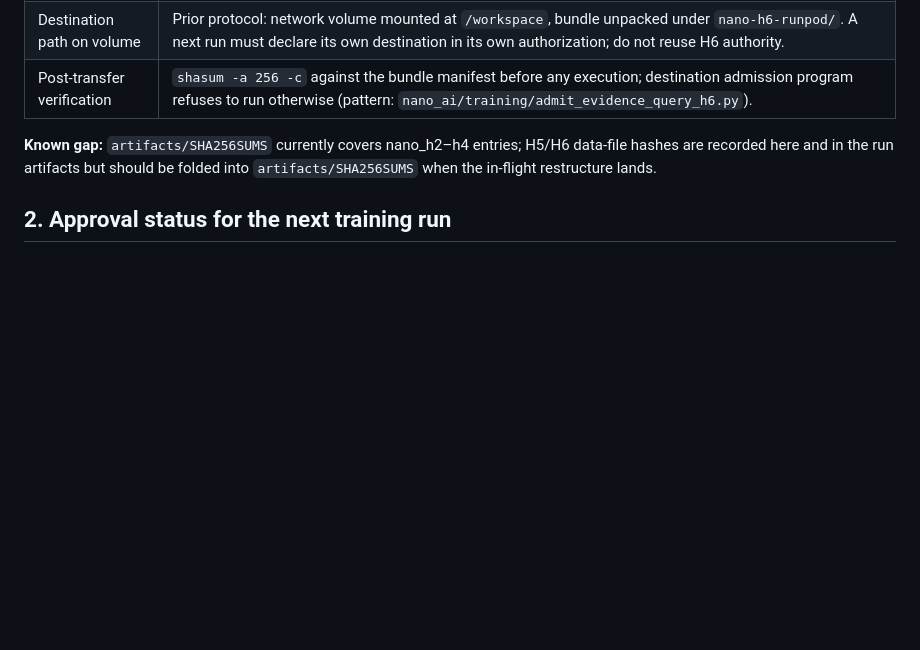
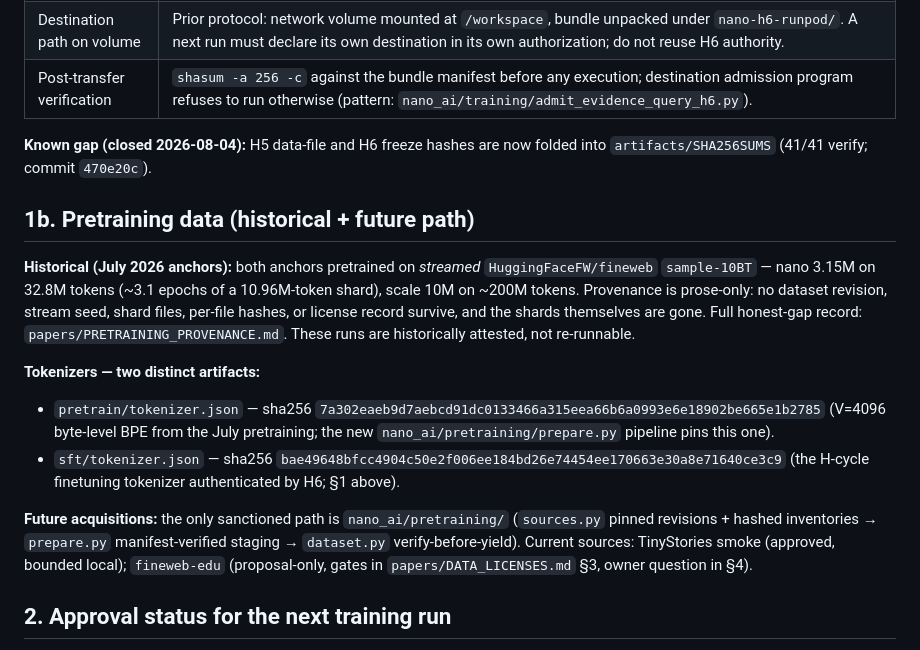
Before and after one commit to wwk5q8z6kk-bit/nano-lm, a Markdown page: papers/TRAINING_DATA_REGISTRY.md, the part around the change. Rendered like a GitHub page; blank space fills up the shorter version.

Commit message:
wip: 458797d0 Edit papers/TRAINING_DATA_REGISTRY.md

```diff
--- a/papers/TRAINING_DATA_REGISTRY.md
+++ b/papers/TRAINING_DATA_REGISTRY.md
@@ -40,9 +40,31 @@ Verified on disk 2026-08-04 (hashes recomputed this day).
 | Destination path on volume | Prior protocol: network volume mounted at `/workspace`, bundle unpacked under `nano-h6-runpod/`. A next run must declare its own destination in its own authorization; do not reuse H6 authority. |
 | Post-transfer verification | `shasum -a 256 -c` against the bundle manifest before any execution; destination admission program refuses to run otherwise (pattern: `nano_ai/training/admit_evidence_query_h6.py`). |
 
-**Known gap:** `artifacts/SHA256SUMS` currently covers nano_h2–h4 entries;
-H5/H6 data-file hashes are recorded here and in the run artifacts but should be
-folded into `artifacts/SHA256SUMS` when the in-flight restructure lands.
+**Known gap (closed 2026-08-04):** H5 data-file and H6 freeze hashes are now
+folded into `artifacts/SHA256SUMS` (41/41 verify; commit `470e20c`).
+
+## 1b. Pretraining data (historical + future path)
+
+**Historical (July 2026 anchors):** both anchors pretrained on *streamed*
+`HuggingFaceFW/fineweb` `sample-10BT` — nano 3.15M on 32.8M tokens (~3.1 epochs
+of a 10.96M-token shard), scale 10M on ~200M tokens. Provenance is prose-only:
+no dataset revision, stream seed, shard files, per-file hashes, or license
+record survive, and the shards themselves are gone. Full honest-gap record:
+`papers/PRETRAINING_PROVENANCE.md`. These runs are historically attested, not
+re-runnable.
+
+**Tokenizers — two distinct artifacts:**
+- `pretrain/tokenizer.json` — sha256 `7a302eaeb9d7aebcd91dc0133466a315eea66b6a0993e6e18902be665e1b2785`
+  (V=4096 byte-level BPE from the July pretraining; the new
+  `nano_ai/pretraining/prepare.py` pipeline pins this one).
+- `sft/tokenizer.json` — sha256 `bae49648bfcc4904c50e2f006ee184bd26e74454ee170663e30a8e71640ce3c9`
+  (the H-cycle finetuning tokenizer authenticated by H6; §1 above).
+
+**Future acquisitions:** the only sanctioned path is `nano_ai/pretraining/`
+(`sources.py` pinned revisions + hashed inventories → `prepare.py`
+manifest-verified staging → `dataset.py` verify-before-yield). Current sources:
+TinyStories smoke (approved, bounded local); `fineweb-edu` (proposal-only,
+gates in `papers/DATA_LICENSES.md` §3, owner question in §4).
 
 ## 2. Approval status for the next training run
 
```
